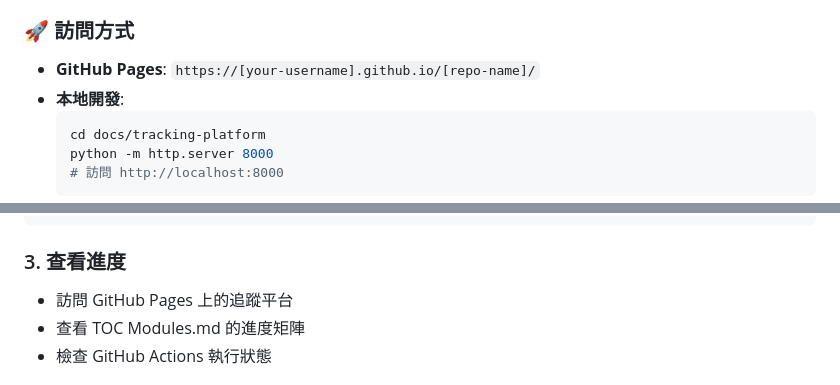
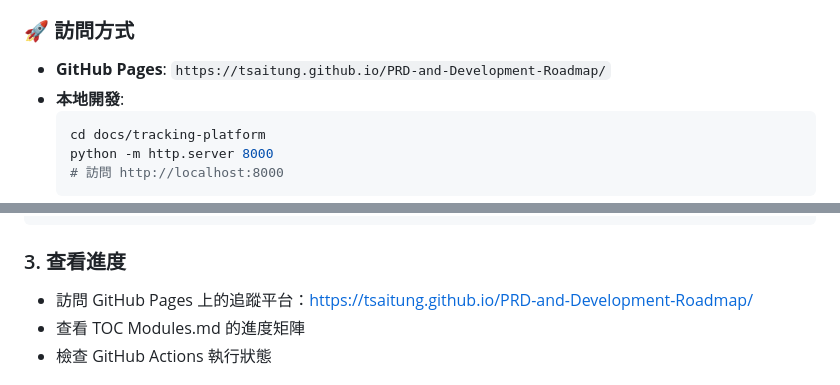
Before and after one commit to Tsaitung/PRD-and-Development-Roadmap, a Markdown page: README.md, 2 parts joined by grey strips. Drawn GitHub-style.

Commit message:
📝 更新 README.md 中的 GitHub Pages 連結
- 將佔位符替換為實際的 GitHub Pages URL
- URL: https://tsaitung.github.io/PRD-and-Development-Roadmap/

````diff
--- a/README.md
+++ b/README.md
@@ -86,7 +86,7 @@
 - **響應式設計** - 支援桌面、平板、手機
 
 ### 🚀 訪問方式
-- **GitHub Pages**: `https://[your-username].github.io/[repo-name]/`
+- **GitHub Pages**: `https://tsaitung.github.io/PRD-and-Development-Roadmap/`
 - **本地開發**:
   ```bash
   cd docs/tracking-platform
@@ -120,7 +120,7 @@ chmod +x enhanced_auto_sync.sh
 ```
 
 ### 3. 查看進度
-- 訪問 GitHub Pages 上的追蹤平台
+- 訪問 GitHub Pages 上的追蹤平台：https://tsaitung.github.io/PRD-and-Development-Roadmap/
 - 查看 TOC Modules.md 的進度矩陣
 - 檢查 GitHub Actions 執行狀態
 
````
